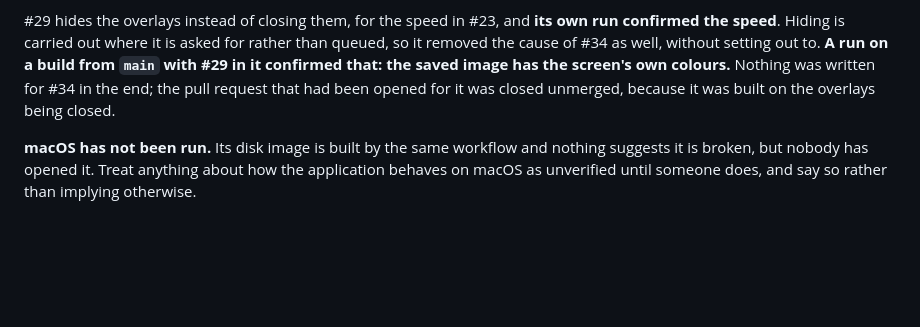
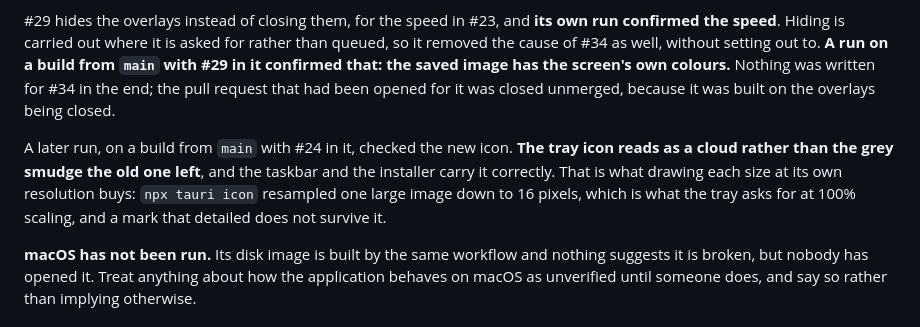
Before and after one commit to kaorinstar/driveshot, a Markdown page: CLAUDE.md, the part around the change. Rendered like a GitHub page; blank space fills up the shorter version.

Commit message:
Record that the new icon is sharp on Windows (#39)
The icon from #24 has been checked by hand on a Windows build from main:
the tray icon reads as a cloud rather than a smudge, and the taskbar and
the installer carry it correctly.

That is the point of drawing each size at its own resolution, confirmed
on the platform whose tray icon is 16 pixels at 100% scaling. Only the
History in CLAUDE.md changes; no documentation elsewhere described the
old `npx tauri icon` route, so nothing else was stale.

Co-Authored-By: Claude Opus 5 <noreply@anthropic.com>

```diff
--- a/CLAUDE.md
+++ b/CLAUDE.md
@@ -438,6 +438,12 @@ confirmed that: the saved image has the screen's own colours.** Nothing was writ
 end; the pull request that had been opened for it was closed unmerged, because it was built on the
 overlays being closed.
 
+A later run, on a build from `main` with #24 in it, checked the new icon. **The tray icon reads
+as a cloud rather than the grey smudge the old one left**, and the taskbar and the installer carry
+it correctly. That is what drawing each size at its own resolution buys: `npx tauri icon`
+resampled one large image down to 16 pixels, which is what the tray asks for at 100% scaling, and
+a mark that detailed does not survive it.
+
 **macOS has not been run.** Its disk image is built by the same workflow and nothing suggests it
 is broken, but nobody has opened it. Treat anything about how the application behaves on macOS as
 unverified until someone does, and say so rather than implying otherwise.
```
